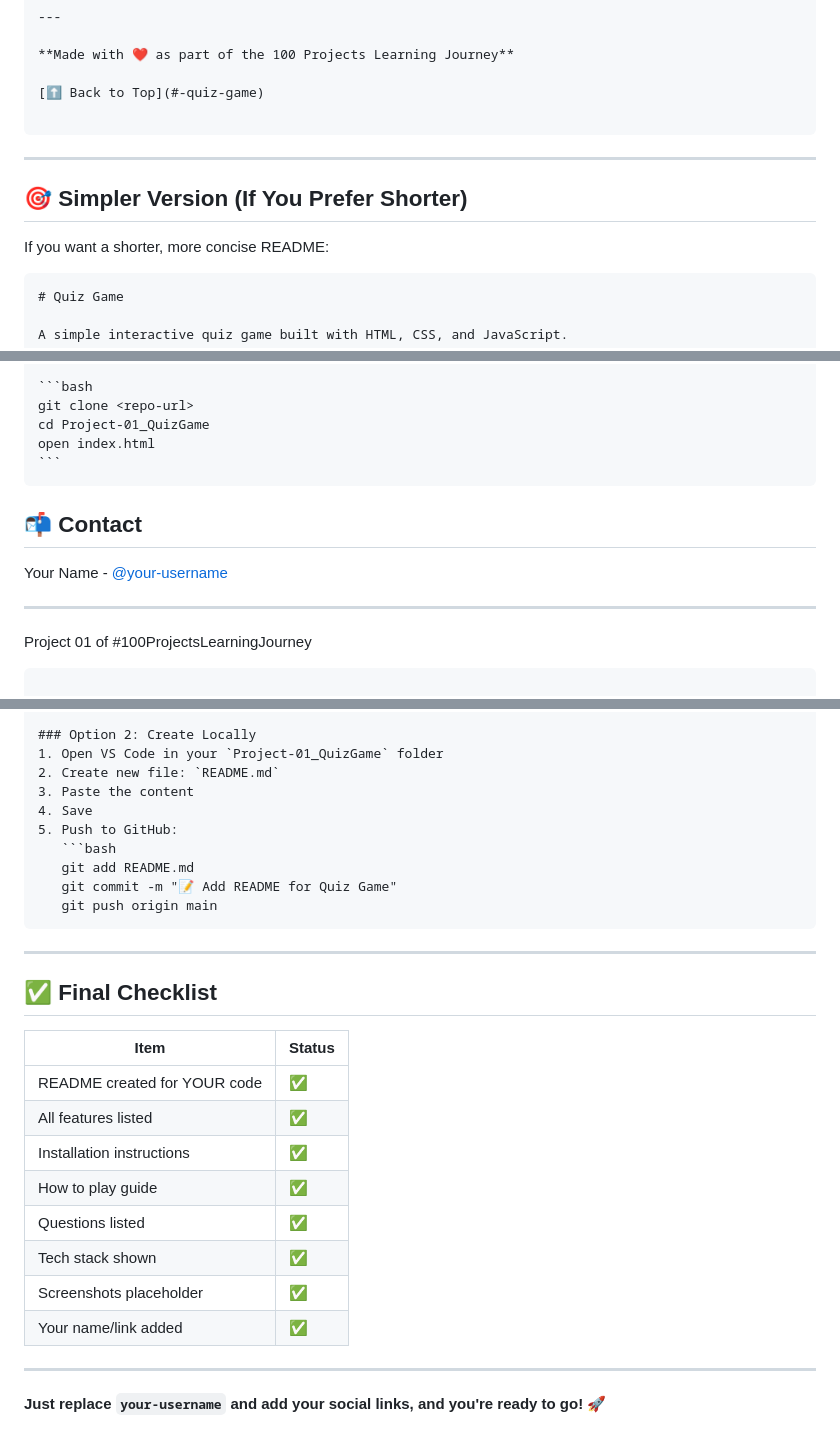
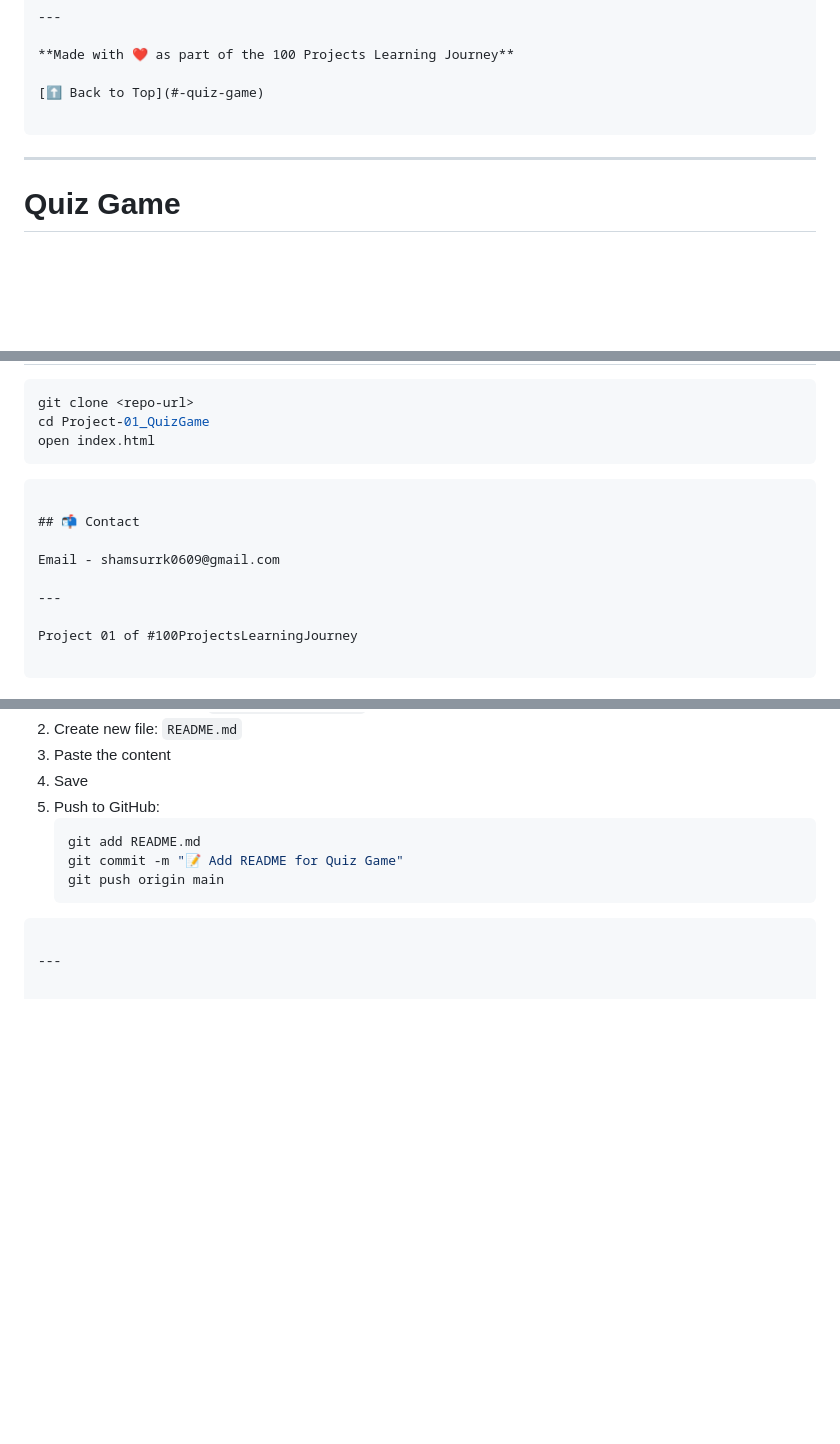
Before and after one commit to shamsurrk0909/100Projects, a Markdown page: README.md, 3 parts joined by grey strips. Drawn GitHub-style; blank space fills up the shorter version.

Commit message:
Simplify README by removing optional sections
Removed sections for a simpler README version and final checklist.

`````diff
--- a/README.md
+++ b/README.md
@@ -247,11 +247,6 @@ If you found this helpful:
 
 ---
 
-## 🎯 **Simpler Version (If You Prefer Shorter)**
-
-If you want a shorter, more concise README:
-
-````markdown
 # Quiz Game
 
 A simple interactive quiz game built with HTML, CSS, and JavaScript.
@@ -307,7 +302,7 @@ open index.html
 
 ## 📬 Contact
 
-Your Name - [@your-username](https://github.com/your-username)
+Email - shamsurrk0609@gmail.com
 
 ---
 
@@ -339,20 +334,3 @@ Project 01 of #100ProjectsLearningJourney
 ````
 
 ---
-
-## ✅ **Final Checklist**
-
-| Item                         | Status |
-| ---------------------------- | ------ |
-| README created for YOUR code | ✅     |
-| All features listed          | ✅     |
-| Installation instructions    | ✅     |
-| How to play guide            | ✅     |
-| Questions listed             | ✅     |
-| Tech stack shown             | ✅     |
-| Screenshots placeholder      | ✅     |
-| Your name/link added         | ✅     |
-
----
-
-**Just replace `your-username` and add your social links, and you're ready to go!** 🚀
`````
